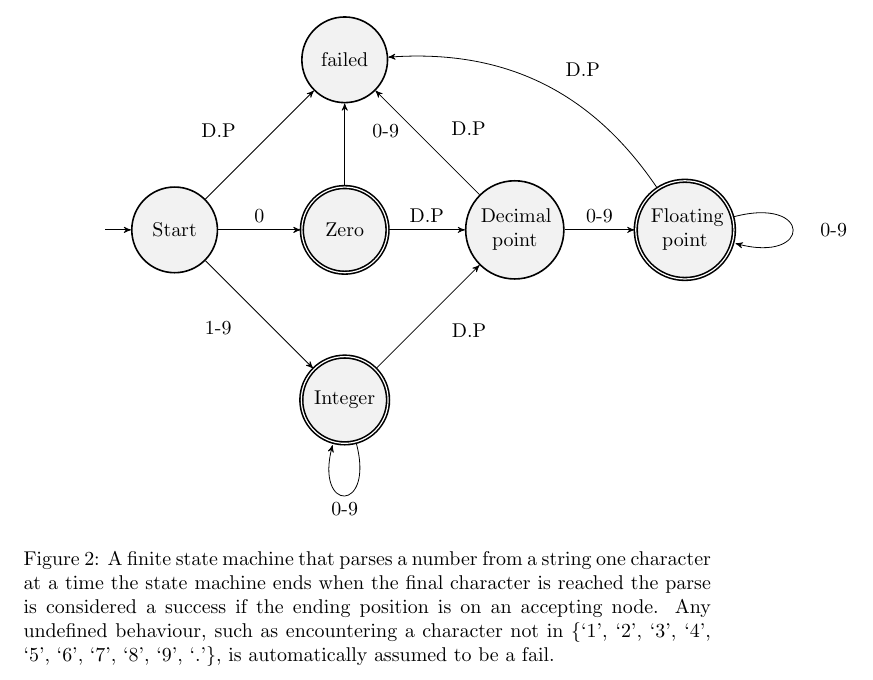
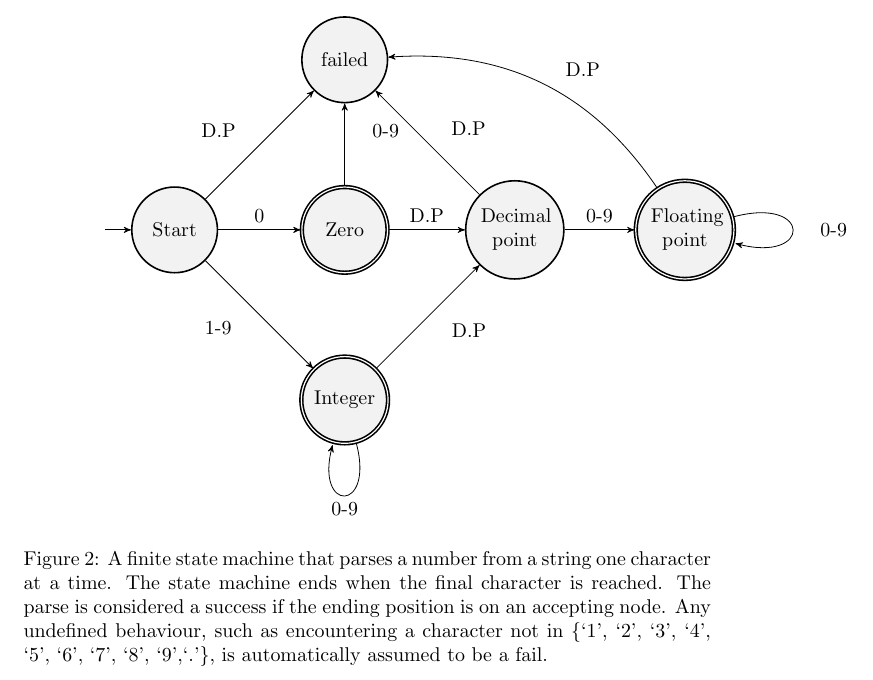
Before and after one commit to TEESDAAL/finite_state_automata, a LaTeX document (finite_state_automata.tex): part of page 2 of 2, cut so that both start at the same text. Compiled offline with pdfLaTeX.

Commit message:
Added punctuation

```diff
--- a/finite_state_automata.tex
+++ b/finite_state_automata.tex
@@ -57,7 +57,7 @@
 				  (fl) edge[bend right, above right] node{D.P} (f)
 				  (fl) edge[loop right] node{0-9} (fl);
 		\end{tikzpicture}
-		\caption{A finite state machine that parses a number from a string one character at a time the state machine ends when the final character is reached the parse is considered a success if the ending position is on an accepting node. Any undefined behaviour, such as encountering a character not in \{`1', `2', `3', `4', `5', `6', `7', `8', `9', `.'\}, is automatically assumed to be a fail.}
+		\caption{A finite state machine that parses a number from a string one character at a time. The state machine ends when the final character is reached. The parse is considered a success if the ending position is on an accepting node. Any undefined behaviour, such as encountering a character not in \{`1', `2', `3', `4', `5', `6', `7', `8', `9',`.'\}, is automatically assumed to be a fail.}
 	\end{figure}
 
 \end{document}
```
Also changed, not shown: finite_state_automata.pdf.
